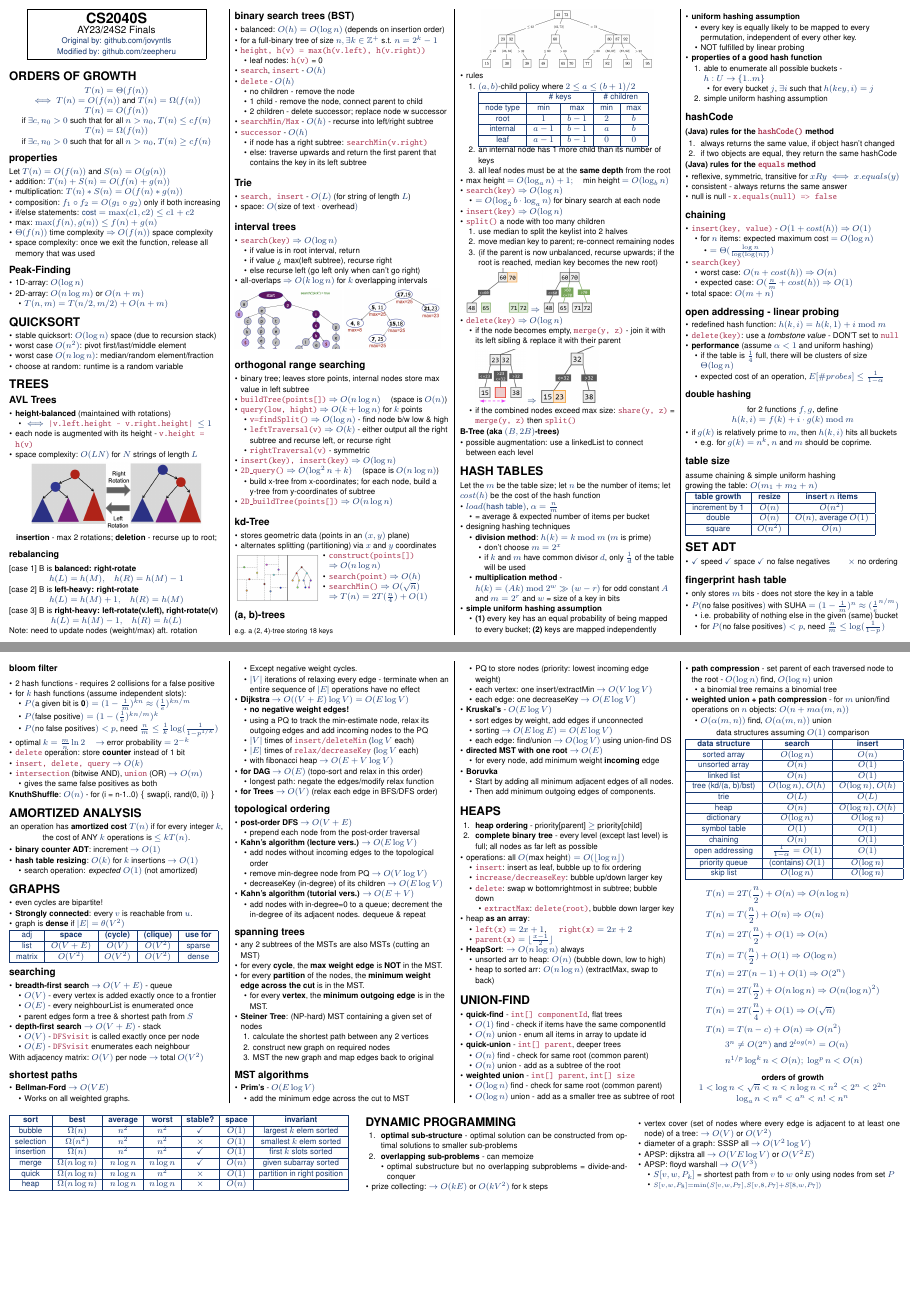
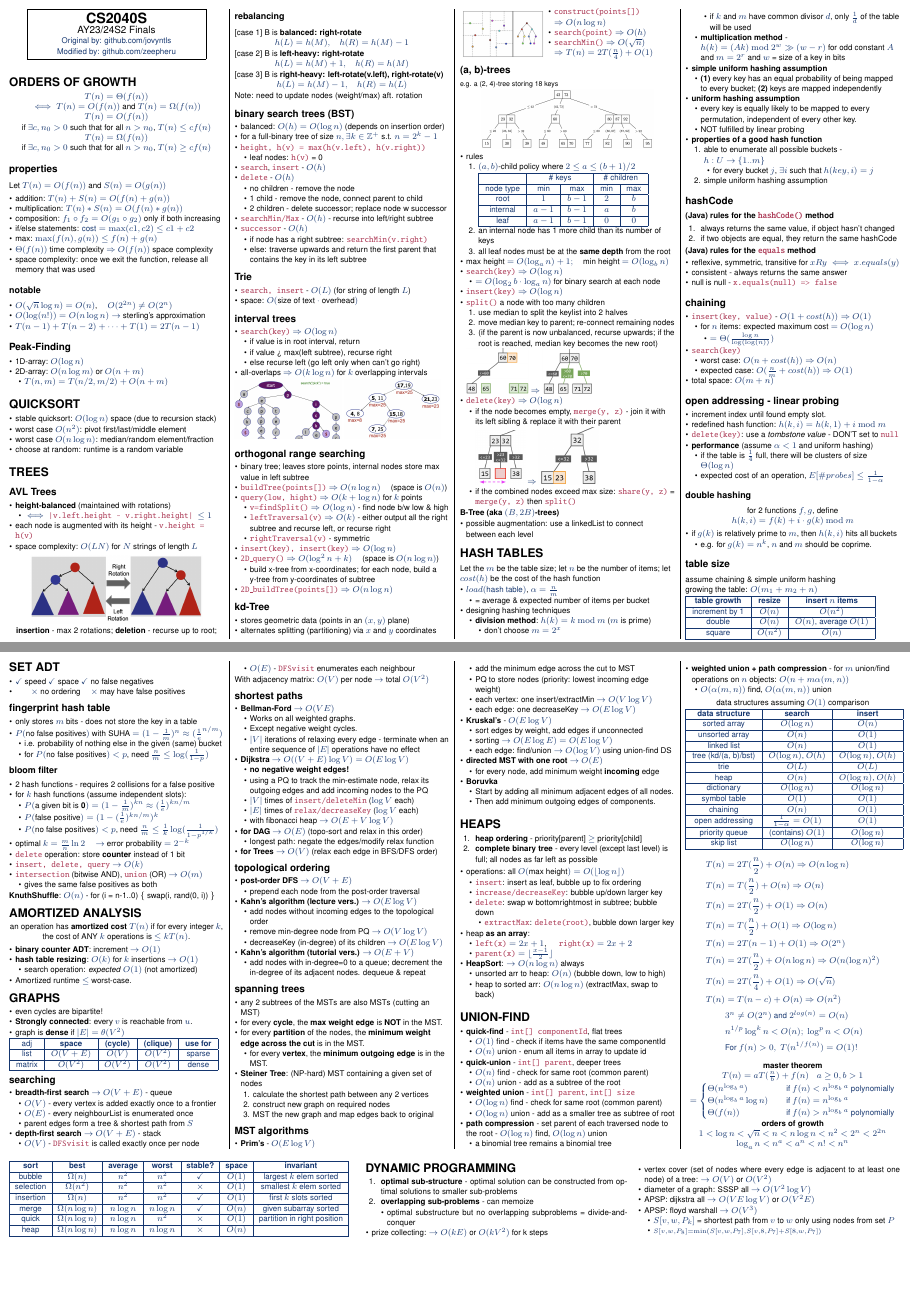
Before and after one commit to Zeepheru/nus-cheatsheets, a LaTeX document (cs2040s/finals/cs2040s-F.tex): pages 1 and 2 of 2, joined at a grey line. Compiled offline with pdfLaTeX.

Commit message:
Updates from Overleaf

```diff
--- a/cs2040s/finals/cs2040s-F.tex
+++ b/cs2040s/finals/cs2040s-F.tex
@@ -143,12 +143,12 @@ Let $T(n) = O(f(n))$ and $S(n) = O(g(n))$
     \item space complexity: once we exit the function, release all memory that was used
 \end{itemize}
 
-% \subsubsection{notable}
-% \begin{itemize}
-%     \item $O(\sqrt{n}\log n) = O(n)$, $\quad O(2^{2n}) \neq O(2^n)$
-%     \item $O(\log (n!)) = O(n\log n) \then$ sterling's approximation
-%     \item $T(n-1) + T(n-2) + \dots + T(1) = 2T(n-1)$
-% \end{itemize}
+\subsubsection{notable}
+\begin{itemize}
+    \item $O(\sqrt{n}\log n) = O(n)$, $\quad O(2^{2n}) \neq O(2^n)$
+    \item $O(\log (n!)) = O(n\log n) \then$ sterling's approximation
+    \item $T(n-1) + T(n-2) + \dots + T(1) = 2T(n-1)$
+\end{itemize}
 
 % \subsubsection{master theorem}
 % $T(n) = aT(\frac{n}{b}) + f(n) \quad a \geq 0, b > 1$
@@ -468,6 +468,7 @@ let $cost(h)$ be the cost of the hash function
 
 \subsection{open addressing - linear probing}
 \begin{itemize}
+    \item increment index until found empty slot.
     \item redefined hash function: $h(k, i) = h(k, 1) + i \Mod{m}$
     \item \code{delete(key)}: use a \textit{tombstone value} - DON'T set to \code{null}
     \item \textbf{performance} (assume $\alpha < 1$ and uniform hashing)
@@ -502,8 +503,9 @@ assume chaining \& simple uniform hashing
 
 \section{SET ADT}
 \begin{itemize}
-    \item $\checkmark$ speed $\checkmark$ space $\checkmark$ no false negatives $\quad\quad \times$ no ordering
-    % $\quad \times$ may have false positives
+    \item $\checkmark$ speed $\checkmark$ space $\checkmark$ no false negatives
+    \item $\quad\quad \times$ no ordering
+    $\quad \times$ may have false positives
 \end{itemize}
 
 \subsection{fingerprint hash table}
@@ -565,6 +567,7 @@ assume chaining \& simple uniform hashing
     \begin{itemize}
         \item search operation: \textit{expected} $O(1)$ (not amortized)
     \end{itemize}
+    \item Amortized runtime $\leq$ worst-case.
 \end{itemize}
 
 \section{GRAPHS}
@@ -794,14 +797,15 @@ With adjacency matrix: $O(V)$ per node $\then$ total $O(V^2)$
     \\ T(n) &= T(n - c) + O(n) \Rightarrow O(n^2)
     \\ & 3^n \neq O(2^n) \text{ and } 2^{log(n)} = O(n)
     \\ & n^{1/p} \log^k n < O(n); \; \log^p n < O(n)
+    \\ & \text{For } f(n) > 0, \; T(n^{1/f(n)}) = O(1)!
 \end{align*}
-% \textbf{master theorem}
-%     \\* $T(n) = aT(\frac{n}{b}) + f(n) \quad a \geq 0, b > 1$
-%     $= \begin{cases}
-%         \Theta(n^{\log_ba}) & \quad \text{ if } f(n) < n^{\log_ba} \text{ polynomially}
-%         \\ \Theta(n^{\log_ba} \log n) & \quad \text{ if } f(n) = n^{\log_ba}
-%         \\ \Theta(f(n)) & \quad \text{ if } f(n) > n^{\log_ba} \text{ polynomially}
-%     \end{cases}$
+\textbf{master theorem}
+    \\* $T(n) = aT(\frac{n}{b}) + f(n) \quad a \geq 0, b > 1$
+    $= \begin{cases}
+        \Theta(n^{\log_ba}) & \quad \text{ if } f(n) < n^{\log_ba} \text{ polynomially}
+        \\ \Theta(n^{\log_ba} \log n) & \quad \text{ if } f(n) = n^{\log_ba}
+        \\ \Theta(f(n)) & \quad \text{ if } f(n) > n^{\log_ba} \text{ polynomially}
+    \end{cases}$
 \textbf{orders of growth}
 \\* $1 < \log n < \sqrt{n} < n < n \log n < n^2 < 2^n < 2^{2n}$
 \\* $\log_a n < n^a < a^n < n! < n^n$
```
Also changed, not shown: cs1101s/cs1101s_mt.tex (+5 -5 lines).
